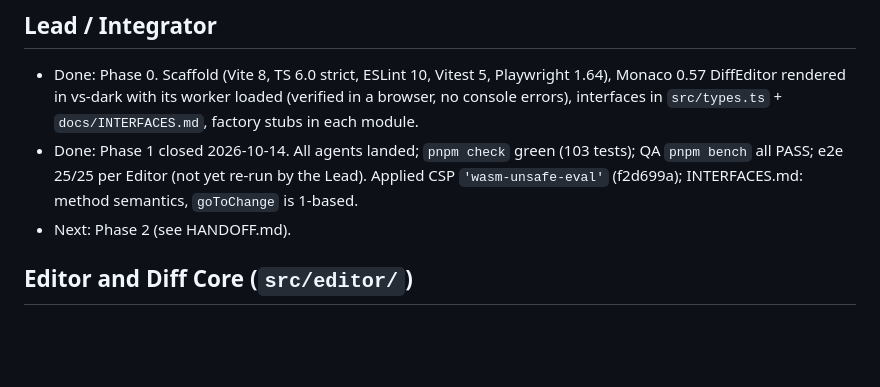
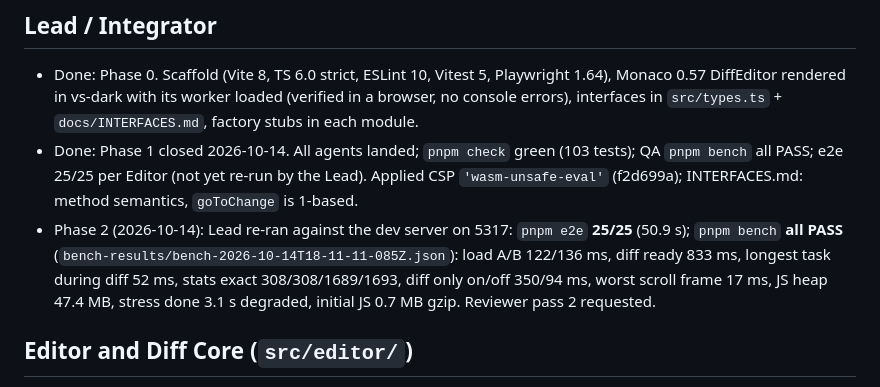
Before and after one commit to ParkerTonra/sidediff, a Markdown page: docs/STATUS.md, the part around the change. GitHub-like rendering; blank space fills up the shorter version.

Commit message:
docs(status): lead phase 2 e2e and bench results
Co-Authored-By: Claude Opus 5.5 <noreply@anthropic.com>

```diff
--- a/docs/STATUS.md
+++ b/docs/STATUS.md
@@ -5,7 +5,7 @@ Each agent keeps its own section current: **Doing**, **Done** (with what was mea
 ## Lead / Integrator
 - Done: Phase 0. Scaffold (Vite 8, TS 6.0 strict, ESLint 10, Vitest 5, Playwright 1.64), Monaco 0.57 DiffEditor rendered in vs-dark with its worker loaded (verified in a browser, no console errors), interfaces in `src/types.ts` + `docs/INTERFACES.md`, factory stubs in each module.
 - Done: Phase 1 closed 2026-10-14. All agents landed; `pnpm check` green (103 tests); QA `pnpm bench` all PASS; e2e 25/25 per Editor (not yet re-run by the Lead). Applied CSP `'wasm-unsafe-eval'` (f2d699a); INTERFACES.md: method semantics, `goToChange` is 1-based.
-- Next: Phase 2 (see HANDOFF.md).
+- Phase 2 (2026-10-14): Lead re-ran against the dev server on 5317: `pnpm e2e` **25/25** (50.9 s); `pnpm bench` **all PASS** (`bench-results/bench-2026-10-14T18-11-11-085Z.json`): load A/B 122/136 ms, diff ready 833 ms, longest task during diff 52 ms, stats exact 308/308/1689/1693, diff only on/off 350/94 ms, worst scroll frame 17 ms, JS heap 47.4 MB, stress done 3.1 s degraded, initial JS 0.7 MB gzip. Reviewer pass 2 requested.
 
 ## Editor and Diff Core (`src/editor/`)
 - **Done**: `createDiffEngine()` per INTERFACES.md: all 7 events, all `sidediff:*` marks, options, navigation (wraps, works with diff only), stats with the counting rule, degraded mode, paste fast path, theme, find, layout, dispose. Decisions D6 to D9 in DECISIONS.md (diff provider override, ignore-all-ws shadow models, 10 s / 30 s diff budget, features/patches). `goToChange(i)` is **1-based** like `ChangePosition.index` (Lead: please add to INTERFACES.md). `getPosition()` is `{0, 0}` before the first diff.
```
